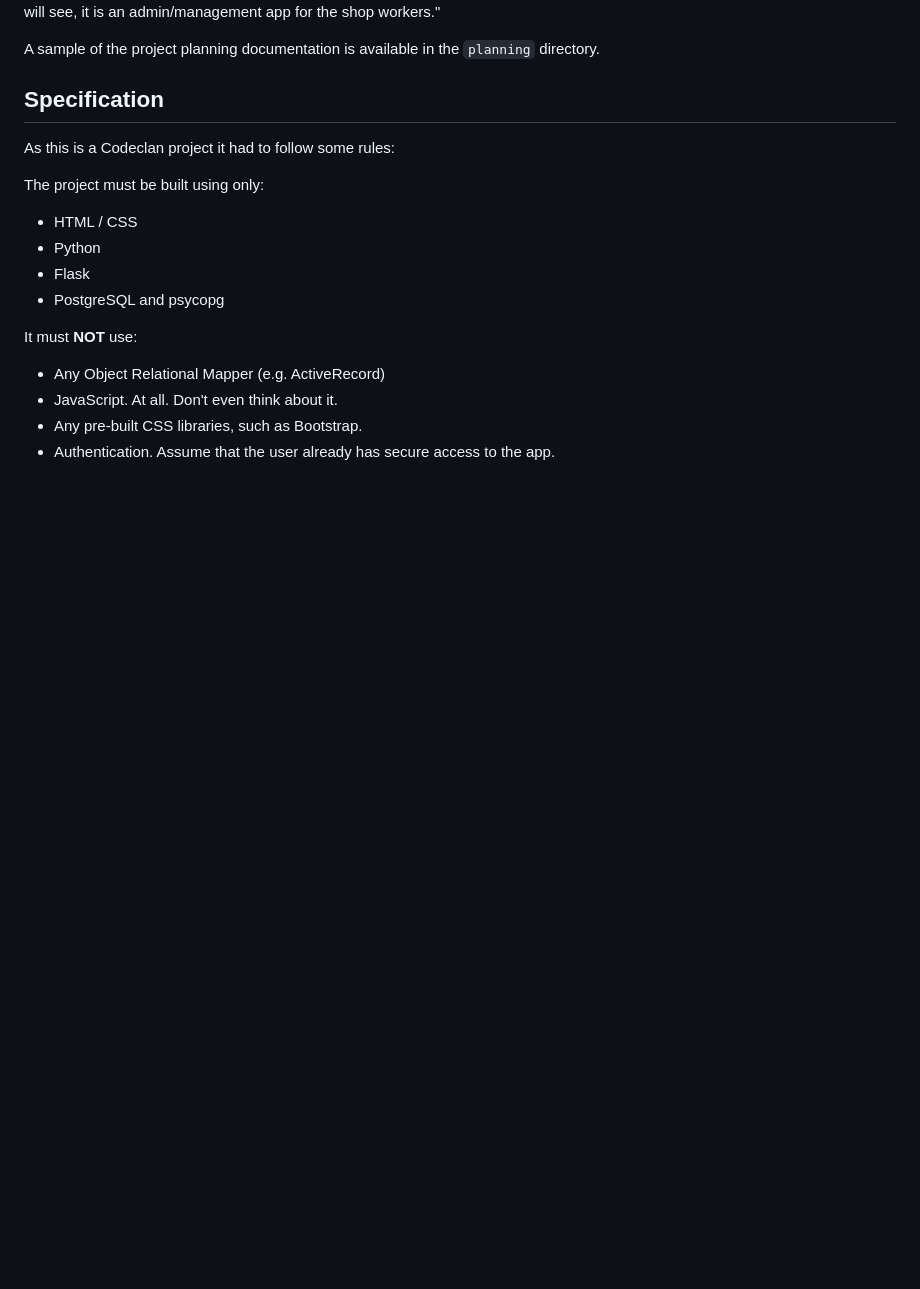
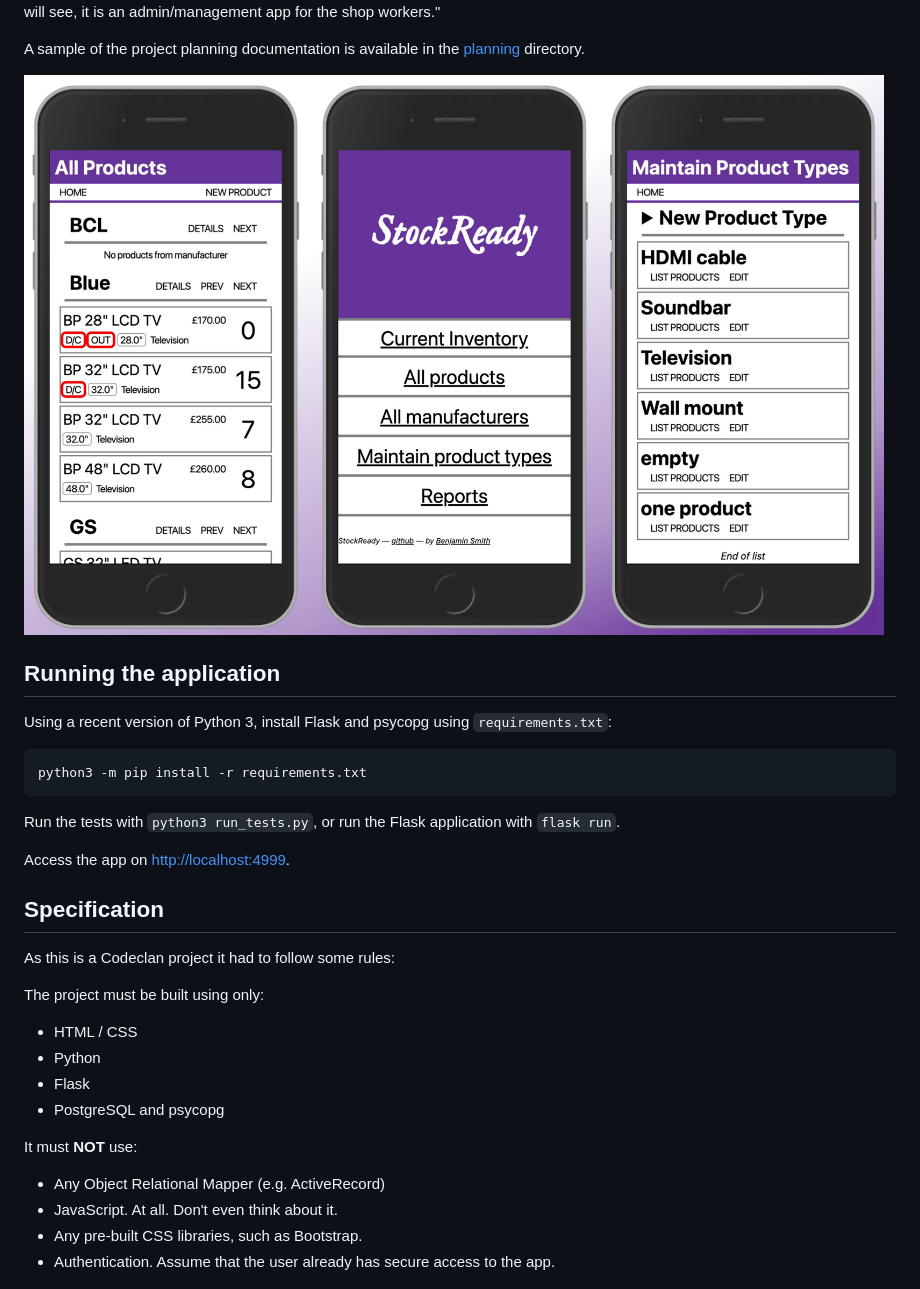
Before and after one commit to bsmith/StockReady, a Markdown page: README.md, the part around the change printed below. Drawn GitHub-style; pictures changed too: planning/screenshots.png (added); blank space fills up the shorter version.

Commit message:
📝 Add screenshots of the app and building instructions

````diff
--- a/README.md
+++ b/README.md
@@ -8,6 +8,20 @@ The brief began as: "Build an app which allows a shopkeeper to track their shop'
 not an app which the customer will see, it is an admin/management app for the shop workers."
 
-A sample of the project planning documentation is available in the `planning` directory.
+A sample of the project planning documentation is available in the [planning](planning/) directory.
+
+![screenshots of the application on a mobile phone](planning/screenshots.png)
+
+## Running the application
+
+Using a recent version of Python 3, install Flask and psycopg using `requirements.txt`:
+
+```
+python3 -m pip install -r requirements.txt
+```
+
+Run the tests with `python3 run_tests.py`, or run the Flask application with `flask run`.
+
+Access the app on [http://localhost:4999](http://localhost:4999/).
 
 ## Specification
 
````
Also changed, not shown: other parts of README.md (+1 -1 lines).
